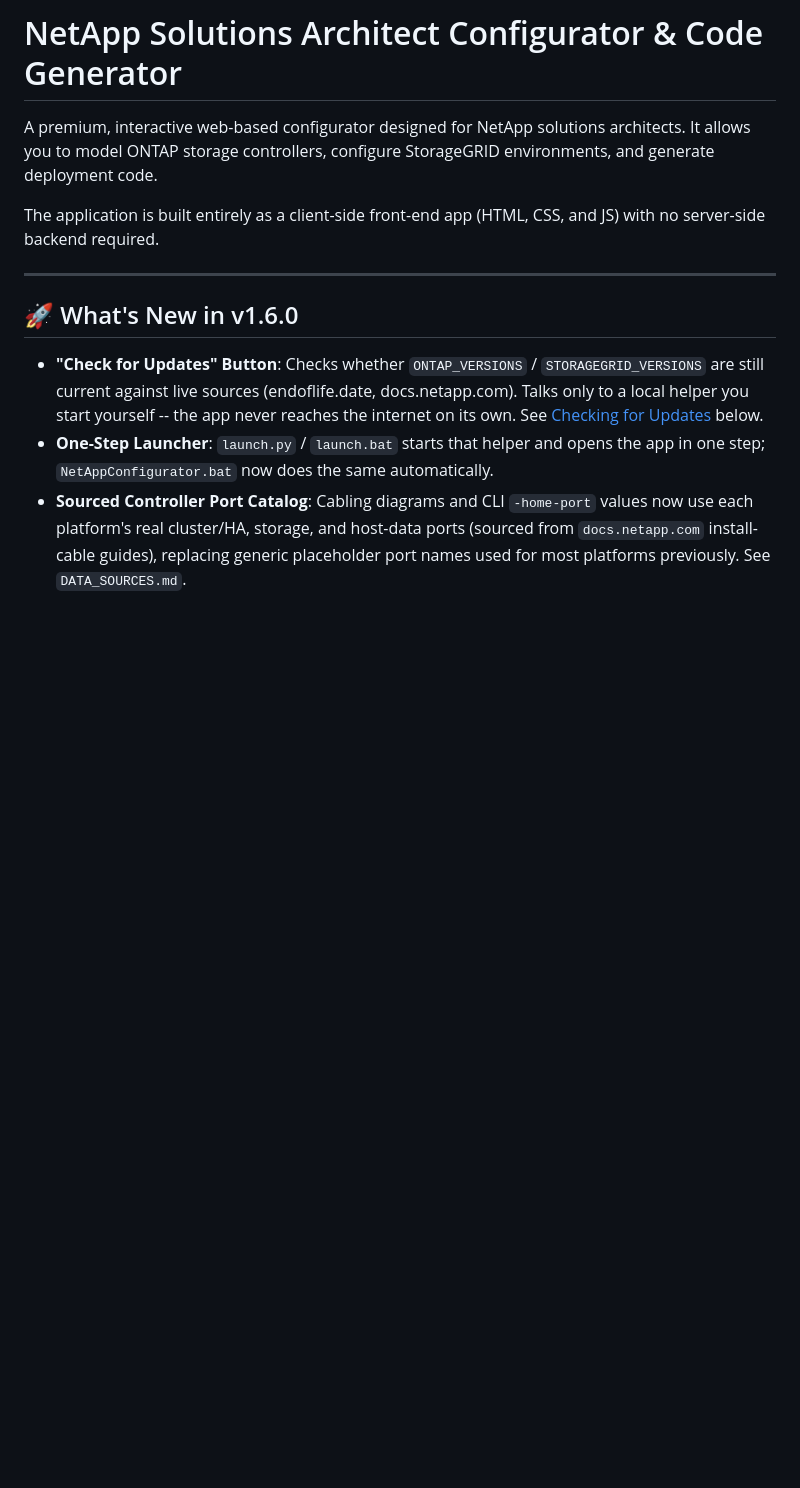
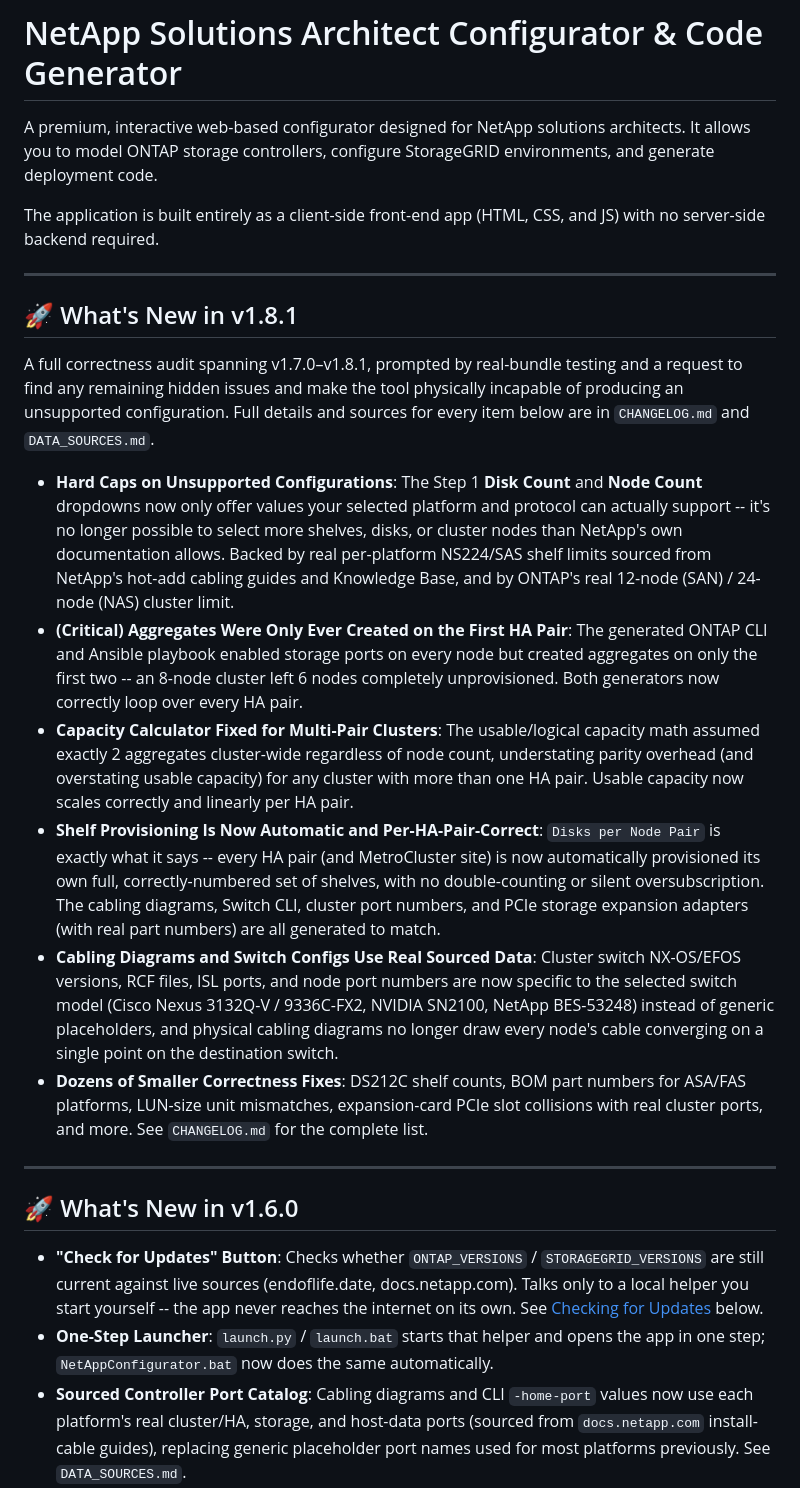
Before and after one commit to ebeauzec/NetApp, a Markdown page: README.md, the part around the change. GitHub-like rendering; blank space fills up the shorter version.

Commit message:
Update README with v1.7.0-v1.8.1 highlights
README still headlined v1.6.0 as "what's new" despite six releases of
fixes since then (per-HA-pair shelf provisioning, real switch/cabling
data, the critical aggregate-creation bug, capacity math, and the new
hard caps preventing unsupported disk/shelf/node-count selection).
Added a v1.8.1 summary section; full details remain in CHANGELOG.md.

```diff
--- a/README.md
+++ b/README.md
@@ -3,6 +3,43 @@
 A premium, interactive web-based configurator designed for NetApp solutions architects. It allows you to model ONTAP storage controllers, configure StorageGRID environments, and generate deployment code.
 
 The application is built entirely as a client-side front-end app (HTML, CSS, and JS) with no server-side backend required.
+
+---
+
+## 🚀 What's New in v1.8.1
+
+A full correctness audit spanning v1.7.0–v1.8.1, prompted by real-bundle testing and a
+request to find any remaining hidden issues and make the tool physically incapable of
+producing an unsupported configuration. Full details and sources for every item below are in
+`CHANGELOG.md` and `DATA_SOURCES.md`.
+
+*   **Hard Caps on Unsupported Configurations**: The Step 1 **Disk Count** and **Node Count**
+    dropdowns now only offer values your selected platform and protocol can actually support --
+    it's no longer possible to select more shelves, disks, or cluster nodes than NetApp's own
+    documentation allows. Backed by real per-platform NS224/SAS shelf limits sourced from
+    NetApp's hot-add cabling guides and Knowledge Base, and by ONTAP's real 12-node (SAN) /
+    24-node (NAS) cluster limit.
+*   **(Critical) Aggregates Were Only Ever Created on the First HA Pair**: The generated ONTAP
+    CLI and Ansible playbook enabled storage ports on every node but created aggregates on only
+    the first two -- an 8-node cluster left 6 nodes completely unprovisioned. Both generators
+    now correctly loop over every HA pair.
+*   **Capacity Calculator Fixed for Multi-Pair Clusters**: The usable/logical capacity math
+    assumed exactly 2 aggregates cluster-wide regardless of node count, understating parity
+    overhead (and overstating usable capacity) for any cluster with more than one HA pair.
+    Usable capacity now scales correctly and linearly per HA pair.
+*   **Shelf Provisioning Is Now Automatic and Per-HA-Pair-Correct**: `Disks per Node Pair` is
+    exactly what it says -- every HA pair (and MetroCluster site) is now automatically
+    provisioned its own full, correctly-numbered set of shelves, with no double-counting or
+    silent oversubscription. The cabling diagrams, Switch CLI, cluster port numbers, and PCIe
+    storage expansion adapters (with real part numbers) are all generated to match.
+*   **Cabling Diagrams and Switch Configs Use Real Sourced Data**: Cluster switch NX-OS/EFOS
+    versions, RCF files, ISL ports, and node port numbers are now specific to the selected
+    switch model (Cisco Nexus 3132Q-V / 9336C-FX2, NVIDIA SN2100, NetApp BES-53248) instead of
+    generic placeholders, and physical cabling diagrams no longer draw every node's cable
+    converging on a single point on the destination switch.
+*   **Dozens of Smaller Correctness Fixes**: DS212C shelf counts, BOM part numbers for ASA/FAS
+    platforms, LUN-size unit mismatches, expansion-card PCIe slot collisions with real cluster
+    ports, and more. See `CHANGELOG.md` for the complete list.
 
 ---
 
```
